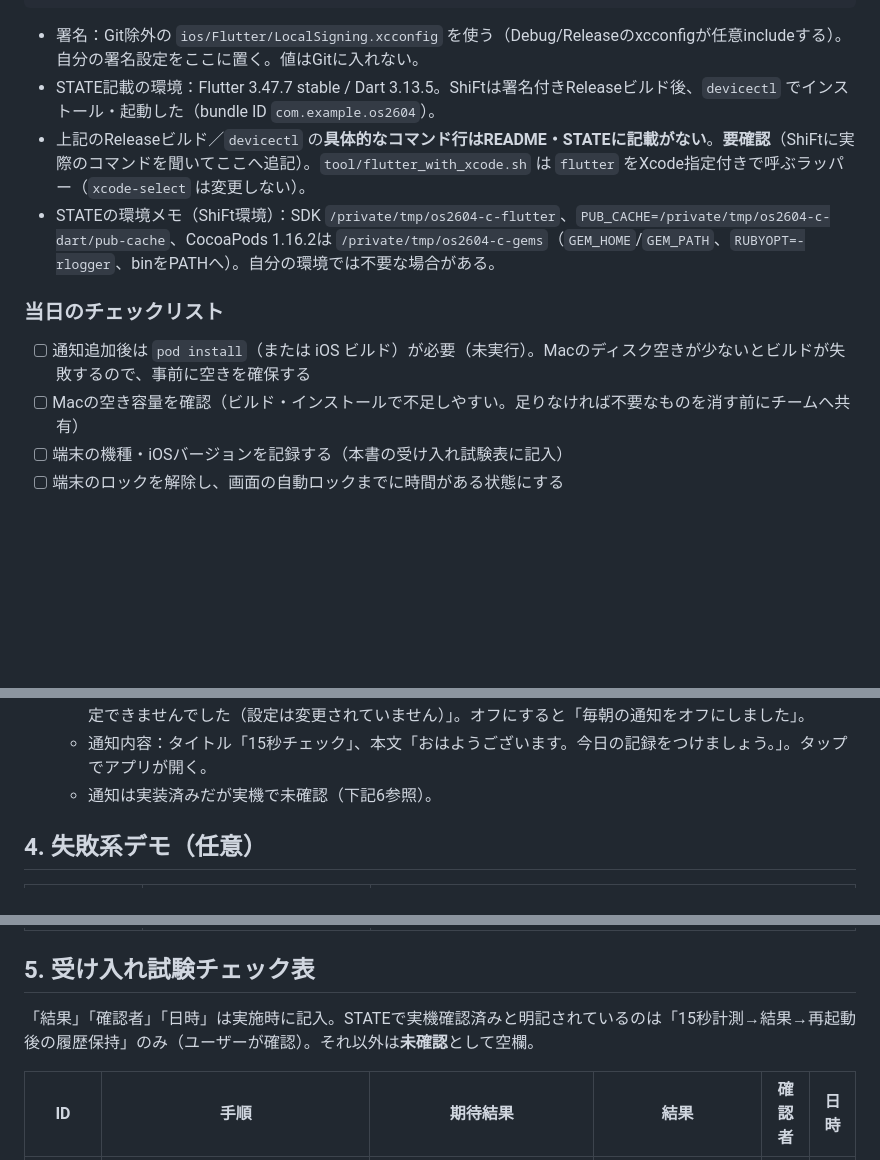
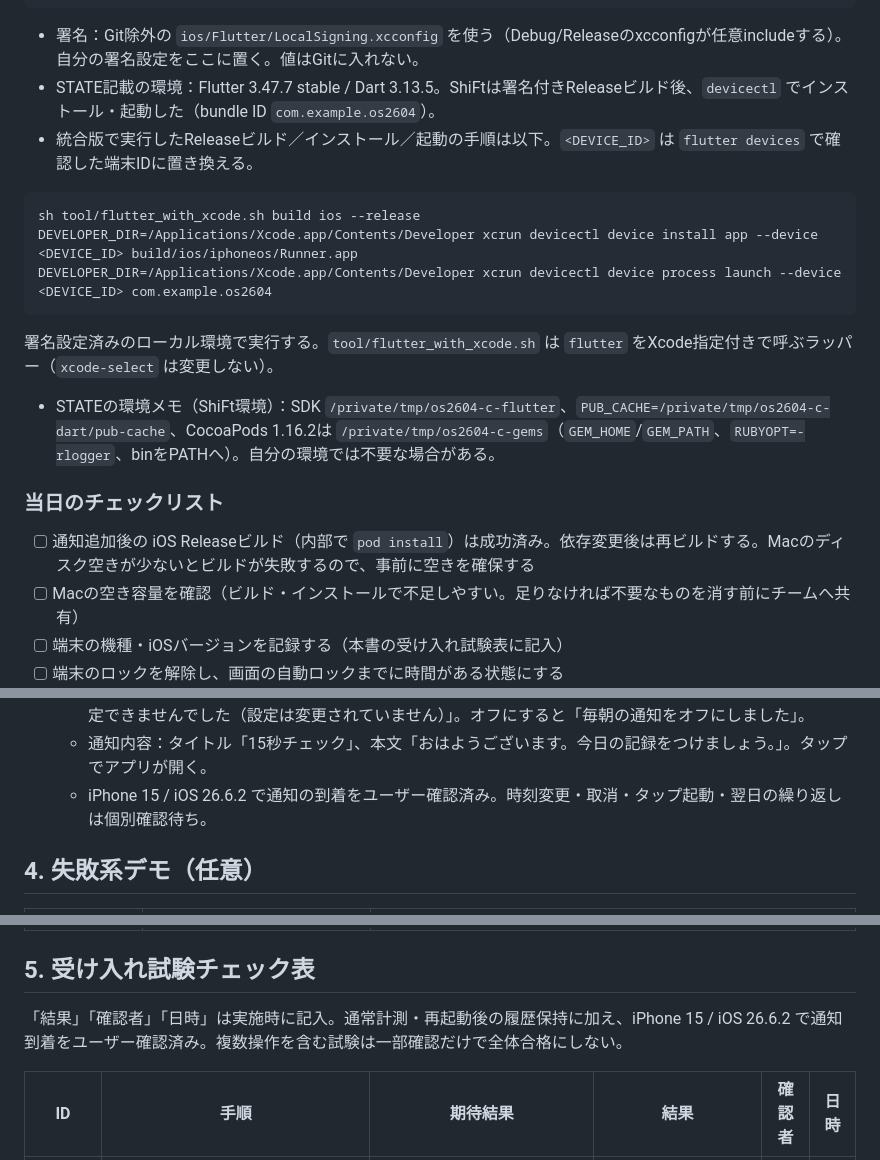
Before and after one commit to jphacks/os_2604, a Markdown page: docs/demo-guide.md, 3 parts joined by grey strips. Rendered like a GitHub page; blank space fills up the shorter version.

````diff
--- a/docs/demo-guide.md
+++ b/docs/demo-guide.md
@@ -23,12 +23,20 @@ flutter devices
 
 - 署名：Git除外の `ios/Flutter/LocalSigning.xcconfig` を使う（Debug/Releaseのxcconfigが任意includeする）。自分の署名設定をここに置く。値はGitに入れない。
 - STATE記載の環境：Flutter 3.47.7 stable / Dart 3.13.5。ShiFtは署名付きReleaseビルド後、`devicectl` でインストール・起動した（bundle ID `com.example.os2604`）。
-- 上記のReleaseビルド／`devicectl` の**具体的なコマンド行はREADME・STATEに記載がない**。**要確認**（ShiFtに実際のコマンドを聞いてここへ追記）。`tool/flutter_with_xcode.sh` は `flutter` をXcode指定付きで呼ぶラッパー（`xcode-select` は変更しない）。
+- 統合版で実行したReleaseビルド／インストール／起動の手順は以下。`<DEVICE_ID>` は `flutter devices` で確認した端末IDに置き換える。
+
+```sh
+sh tool/flutter_with_xcode.sh build ios --release
+DEVELOPER_DIR=/Applications/Xcode.app/Contents/Developer xcrun devicectl device install app --device <DEVICE_ID> build/ios/iphoneos/Runner.app
+DEVELOPER_DIR=/Applications/Xcode.app/Contents/Developer xcrun devicectl device process launch --device <DEVICE_ID> com.example.os2604
+```
+
+署名設定済みのローカル環境で実行する。`tool/flutter_with_xcode.sh` は `flutter` をXcode指定付きで呼ぶラッパー（`xcode-select` は変更しない）。
 - STATEの環境メモ（ShiFt環境）：SDK `/private/tmp/os2604-c-flutter`、`PUB_CACHE=/private/tmp/os2604-c-dart/pub-cache`、CocoaPods 1.16.2は `/private/tmp/os2604-c-gems`（`GEM_HOME`/`GEM_PATH`、`RUBYOPT=-rlogger`、binをPATHへ）。自分の環境では不要な場合がある。
 
 ### 当日のチェックリスト
 
-- [ ] 通知追加後は `pod install`（または iOS ビルド）が必要（未実行）。Macのディスク空きが少ないとビルドが失敗するので、事前に空きを確保する
+- [ ] 通知追加後の iOS Releaseビルド（内部で `pod install`）は成功済み。依存変更後は再ビルドする。Macのディスク空きが少ないとビルドが失敗するので、事前に空きを確保する
 - [ ] Macの空き容量を確認（ビルド・インストールで不足しやすい。足りなければ不要なものを消す前にチームへ共有）
 - [ ] 端末の機種・iOSバージョンを記録する（本書の受け入れ試験表に記入）
 - [ ] 端末のロックを解除し、画面の自動ロックまでに時間がある状態にする
@@ -69,7 +77,7 @@ flutter devices
 11. **設定**：ホームの「設定」。期待：「毎朝の通知」スイッチ（初期はオフ）と「通知時刻」（HH:mm、オフの間は押せない）、「すべての健康記録を削除」、「このアプリは診断目的ではありません」。
     - 通知をオンにすると iOS の許可ダイアログが出る。許可で「毎朝 HH:mm にお知らせします」、拒否だとオフのまま「通知が許可されていません。設定アプリから許可できます。」。設定に失敗した場合は「通知を設定できませんでした（設定は変更されていません）」。オフにすると「毎朝の通知をオフにしました」。
     - 通知内容：タイトル「15秒チェック」、本文「おはようございます。今日の記録をつけましょう。」。タップでアプリが開く。
-    - 通知は実装済みだが実機で未確認（下記6参照）。
+    - iPhone 15 / iOS 26.6.2 で通知の到着をユーザー確認済み。時刻変更・取消・タップ起動・翌日の繰り返しは個別確認待ち。
 
 ## 4. 失敗系デモ（任意）
 
@@ -83,7 +91,7 @@ flutter devices
 
 ## 5. 受け入れ試験チェック表
 
-「結果」「確認者」「日時」は実施時に記入。STATEで実機確認済みと明記されているのは「15秒計測→結果→再起動後の履歴保持」のみ（ユーザーが確認）。それ以外は**未確認**として空欄。
+「結果」「確認者」「日時」は実施時に記入。通常計測・再起動後の履歴保持に加え、iPhone 15 / iOS 26.6.2 で通知到着をユーザー確認済み。複数操作を含む試験は一部確認だけで全体合格にしない。
 
 | ID | 手順 | 期待結果 | 結果 | 確認者 | 日時 |
 | --- | --- | --- | --- | --- | --- |
````
Also changed, not shown: other parts of docs/demo-guide.md (+1 -1 lines), .codex/STATE.md (+12 -0 lines).
